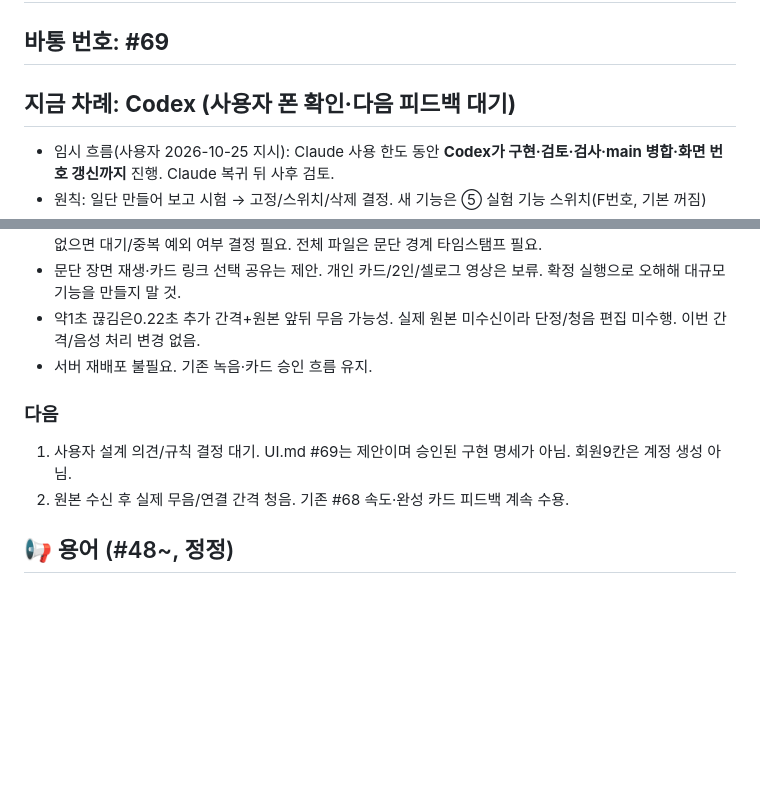
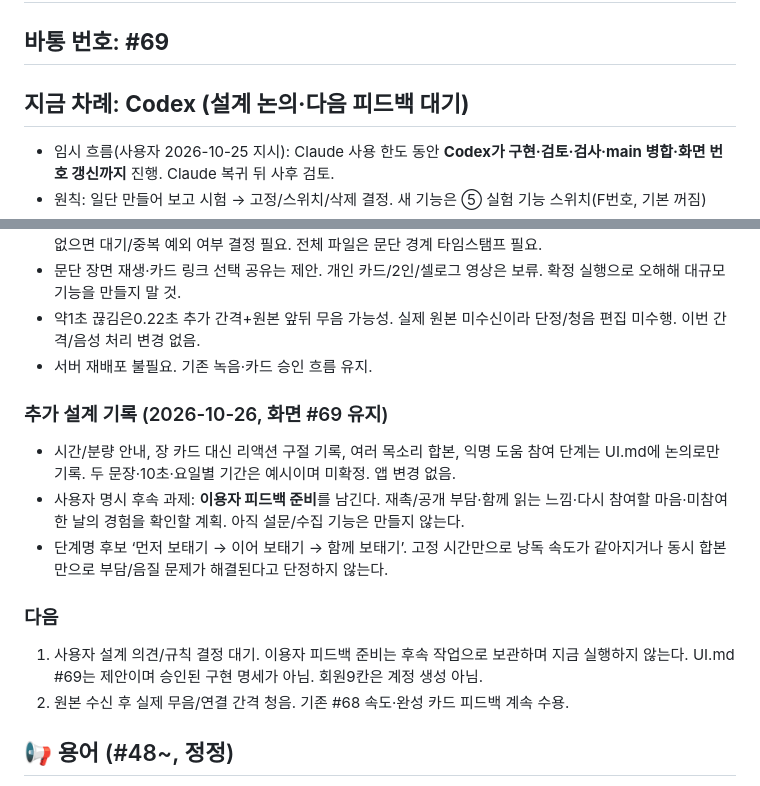
Before and after one commit to qqcppc/relay-reading, a Markdown page: BATON.md, 2 parts joined by grey strips. GitHub-like rendering; blank space fills up the shorter version.

```diff
--- a/BATON.md
+++ b/BATON.md
@@ -1,7 +1,7 @@
 # 🏃 바통 (차례 넘기기)
 
 ## 바통 번호: **#69**
-## 지금 차례: **Codex (사용자 폰 확인·다음 피드백 대기)**
+## 지금 차례: **Codex (설계 논의·다음 피드백 대기)**
 - 임시 흐름(사용자 2026-10-25 지시): Claude 사용 한도 동안 **Codex가 구현·검토·검사·main 병합·화면 번호 갱신까지** 진행. Claude 복귀 뒤 사후 검토.
 - 원칙: 일단 만들어 보고 시험 → 고정/스위치/삭제 결정. 새 기능은 ⑤ 실험 기능 스위치(F번호, 기본 꺼짐)
 - **현재 화면(#64)**: 홈 하단은 책이름 하나. 길게 누른 가로 위치5등분에 따라 설정/교회/책/목장/알림. 창을 열면 같은5탭이 하단 고정. 책 탭=B1, 위로=B2, B2 상하 경계=B3, B3 상하 경계=B1, 장·절 최대50개 묶음 유지.
@@ -24,8 +24,13 @@
 - 약1초 끊김은0.22초 추가 간격+원본 앞뒤 무음 가능성. 실제 원본 미수신이라 단정/청음 편집 미수행. 이번 간격/음성 처리 변경 없음.
 - 서버 재배포 불필요. 기존 녹음·카드 승인 흐름 유지.
 
+### 추가 설계 기록 (2026-10-26, 화면 #69 유지)
+- 시간/분량 안내, 장 카드 대신 리액션 구절 기록, 여러 목소리 합본, 익명 도움 참여 단계는 UI.md에 논의로만 기록. 두 문장·10초·요일별 기간은 예시이며 미확정. 앱 변경 없음.
+- 사용자 명시 후속 과제: **이용자 피드백 준비**를 남긴다. 재촉/공개 부담·함께 읽는 느낌·다시 참여할 마음·미참여한 날의 경험을 확인할 계획. 아직 설문/수집 기능은 만들지 않는다.
+- 단계명 후보 ‘먼저 보태기 → 이어 보태기 → 함께 보태기’. 고정 시간만으로 낭독 속도가 같아지거나 동시 합본만으로 부담/음질 문제가 해결된다고 단정하지 않는다.
+
 ### 다음
-1. 사용자 설계 의견/규칙 결정 대기. UI.md #69는 제안이며 승인된 구현 명세가 아님. 회원9칸은 계정 생성 아님.
+1. 사용자 설계 의견/규칙 결정 대기. 이용자 피드백 준비는 후속 작업으로 보관하며 지금 실행하지 않는다. UI.md #69는 제안이며 승인된 구현 명세가 아님. 회원9칸은 계정 생성 아님.
 2. 원본 수신 후 실제 무음/연결 간격 청음. 기존 #68 속도·완성 카드 피드백 계속 수용.
 
 ## 📢 용어 (#48~, 정정)
```
Also changed, not shown: HANDOVER.md (+2 -0 lines), UI.md (+16 -0 lines).
